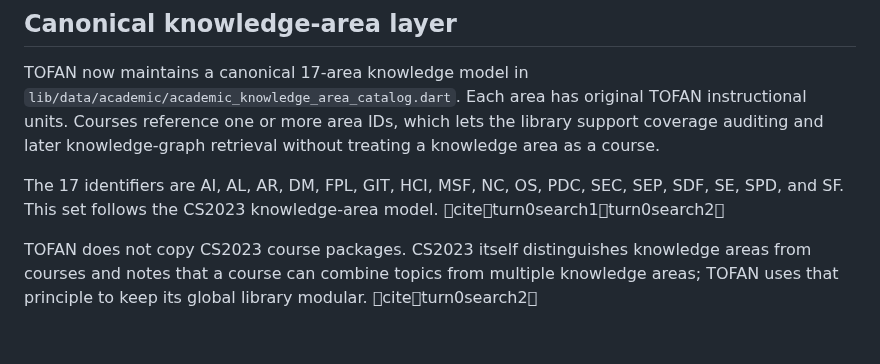
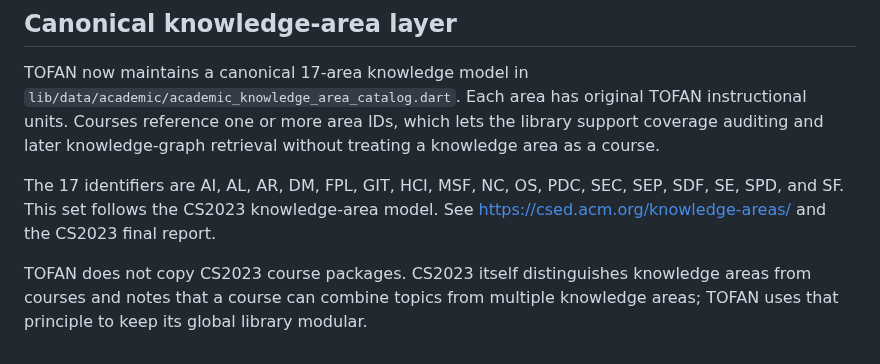
Before and after one commit to 781991937/TOFAN_ai-, a Markdown page: docs/ACADEMIC_LIBRARY_QUALITY_GATE.md, the part around the change. Drawn GitHub-style.

Commit message:
fix: keep repository documentation citation portable

```diff
--- a/docs/ACADEMIC_LIBRARY_QUALITY_GATE.md
+++ b/docs/ACADEMIC_LIBRARY_QUALITY_GATE.md
@@ -136,9 +136,9 @@ which lets the library support coverage auditing and later knowledge-graph
 retrieval without treating a knowledge area as a course.
 
 The 17 identifiers are AI, AL, AR, DM, FPL, GIT, HCI, MSF, NC, OS, PDC, SEC,
-SEP, SDF, SE, SPD, and SF. This set follows the CS2023 knowledge-area model. citeturn0search1turn0search2
+SEP, SDF, SE, SPD, and SF. This set follows the CS2023 knowledge-area model. See https://csed.acm.org/knowledge-areas/ and the CS2023 final report.
 
 TOFAN does not copy CS2023 course packages. CS2023 itself distinguishes
 knowledge areas from courses and notes that a course can combine topics from
 multiple knowledge areas; TOFAN uses that principle to keep its global library
-modular. citeturn0search2
+modular.
```
